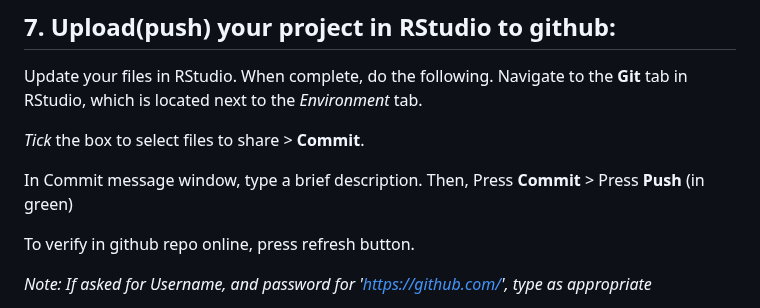
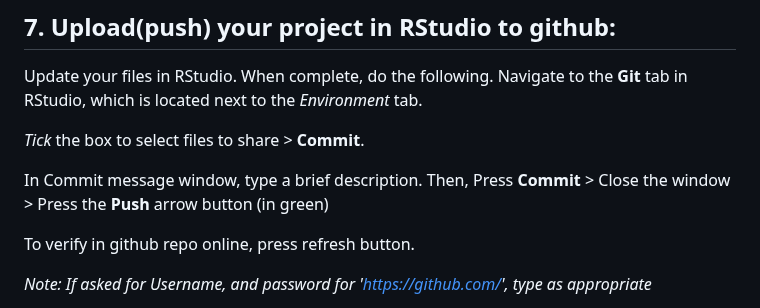
Before and after one commit to sook-tusk/SRMS-Workshop, a Markdown page: Project-management/SettingUp_Github_RStudio.md, the part around the change. GitHub-like rendering.

Commit message:
updated_

```diff
--- a/Project-management/SettingUp_Github_RStudio.md
+++ b/Project-management/SettingUp_Github_RStudio.md
@@ -98,7 +98,8 @@ Navigate to the **Git** tab in RStudio, which is located next to the *Environmen
 *Tick* the box to select files to share > **Commit**.
 
 In Commit message window, type a brief description.
-Then, Press **Commit** > Press **Push** (in green)
+Then, Press **Commit** > Close the window >
+Press the **Push** arrow button (in green)
 
 To verify in github repo online, press refresh button.
 
```
